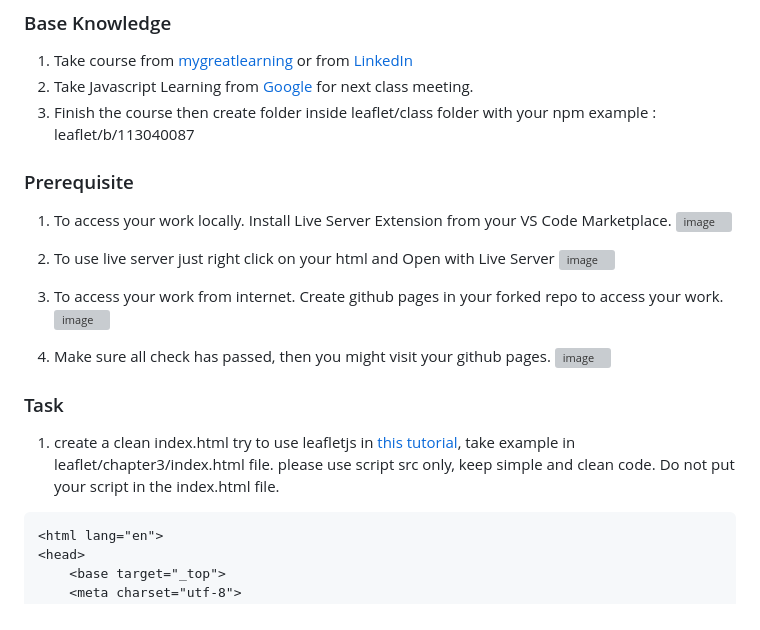
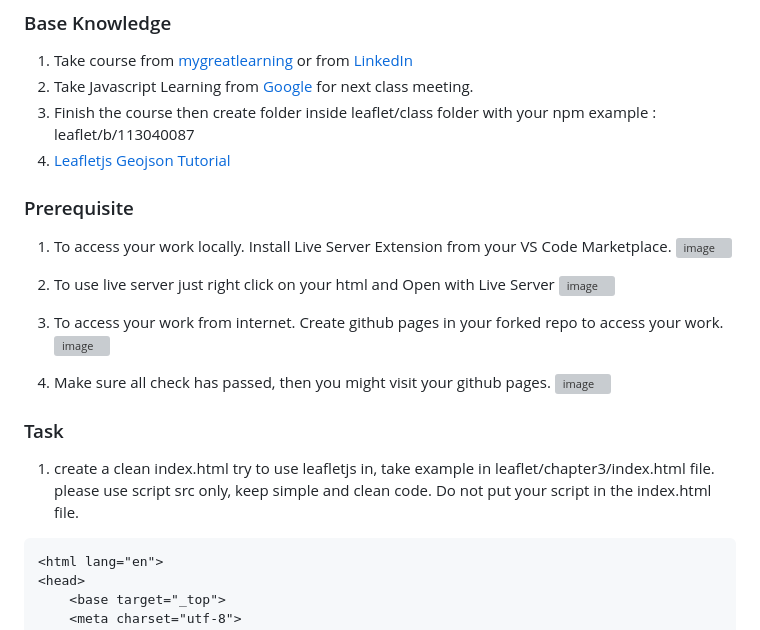
Before and after one commit to bukped/gis, a Markdown page: leaflet/README.md, the part around the change. GitHub-like rendering; grey boxes are pictures that could not be loaded.

````diff
--- a/leaflet/README.md
+++ b/leaflet/README.md
@@ -8,6 +8,7 @@ example folder  : /leaflet/chapter3/
 1. Take course from [mygreatlearning](https://www.mygreatlearning.com/academy/learn-for-free/courses/introduction-to-javascript) or from [LinkedIn](https://www.linkedin.com/learning/javascript-for-web-designers-3)
 2. Take Javascript Learning from [Google](https://learndigital.withgoogle.com/digitalgarage/course/learn-programming-with-javascript) for next class meeting.
 3. Finish the course then create folder inside leaflet/class folder with your npm example : leaflet/b/113040087
+4. [Leafletjs Geojson Tutorial](https://leafletjs.com/examples/geojson/)
 
 ### Prerequisite
 
@@ -25,7 +26,7 @@ example folder  : /leaflet/chapter3/
 
 ### Task
 
-1. create a clean index.html try to use leafletjs in [this tutorial](https://leafletjs.com/examples/geojson/), take example in leaflet/chapter3/index.html file. please use script src only, keep simple and clean code. Do not put your script in the index.html file.
+1. create a clean index.html try to use leafletjs in, take example in leaflet/chapter3/index.html file. please use script src only, keep simple and clean code. Do not put your script in the index.html file.
 
 ```html
 <html lang="en">
````
